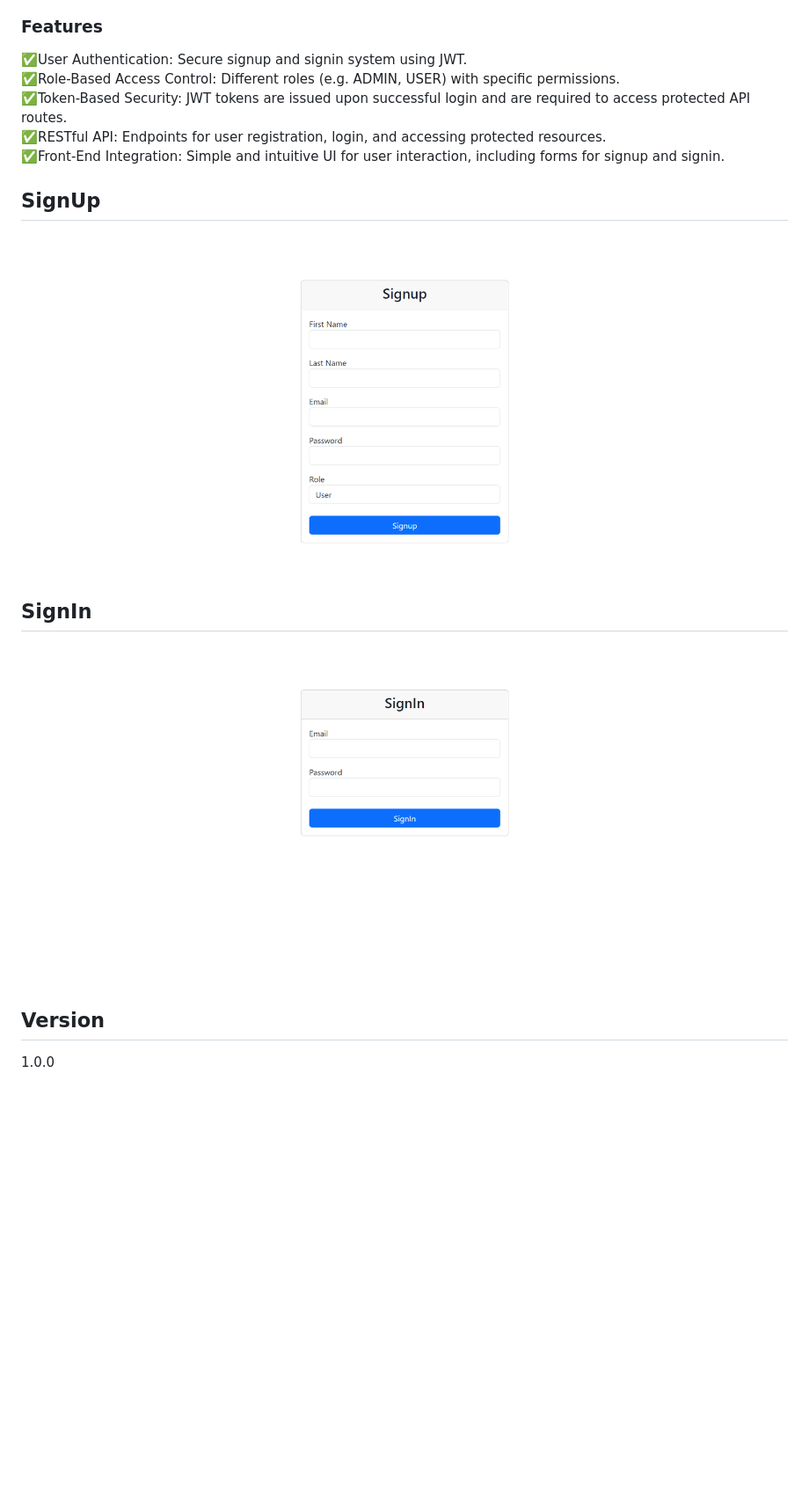
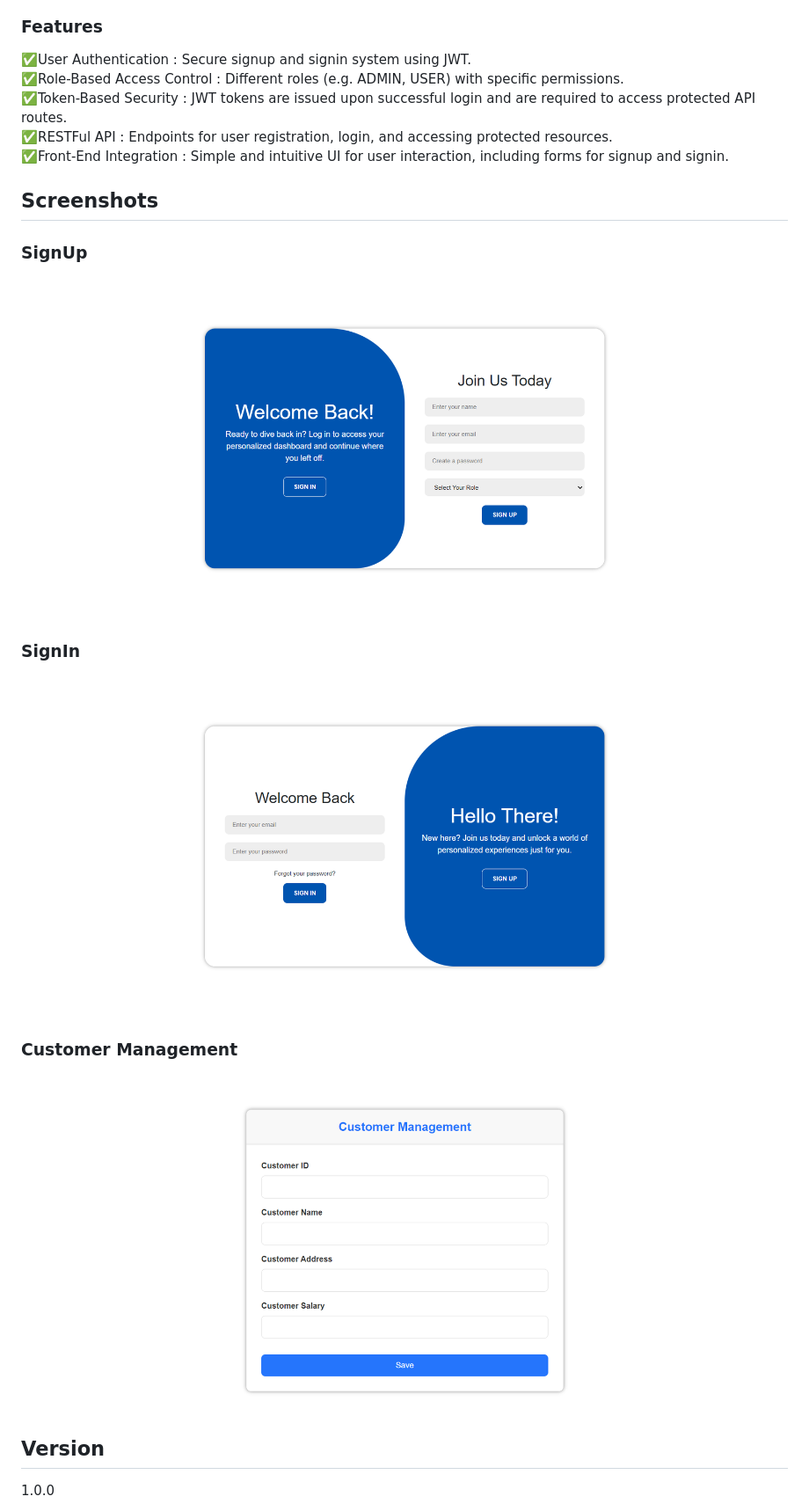
Before and after one commit to Kavithma-Thushal/Simple-Login-Using-JWT, a Markdown page: README.md, the part around the change printed below. Shown: that part at 88% size. Rendered like a GitHub page; pictures changed too: ss/Customer-Management.png (added), ss/SignIn.png, ss/SignUp.png; blank space fills up the shorter version.

```diff
--- a/README.md
+++ b/README.md
@@ -24,19 +24,26 @@ interactions
 
 ### Features
 
-✅User Authentication: Secure signup and signin system using JWT.<br/>
-✅Role-Based Access Control: Different roles (e.g. ADMIN, USER) with specific permissions.<br/>
-✅Token-Based Security: JWT tokens are issued upon successful login and are required to access protected API routes.<br/>
-✅RESTful API: Endpoints for user registration, login, and accessing protected resources.<br/>
-✅Front-End Integration: Simple and intuitive UI for user interaction, including forms for signup and signin.<br/>
+✅User Authentication : Secure signup and signin system using JWT.<br/>
+✅Role-Based Access Control : Different roles (e.g. ADMIN, USER) with specific permissions.<br/>
+✅Token-Based Security : JWT tokens are issued upon successful login and are required to access protected API
+routes.<br/>
+✅RESTFul API : Endpoints for user registration, login, and accessing protected resources.<br/>
+✅Front-End Integration : Simple and intuitive UI for user interaction, including forms for signup and signin.<br/>
 
-## SignUp
+## Screenshots
+
+### SignUp
 
 <img src="ss/SignUp.png">
 
-## SignIn
+### SignIn
 
 <img src="ss/SignIn.png">
+
+### Customer Management
+
+<img src="ss/Customer-Management.png">
 
 ## Version
 
```
Also changed, not shown: other parts of README.md (+3 -3 lines).
